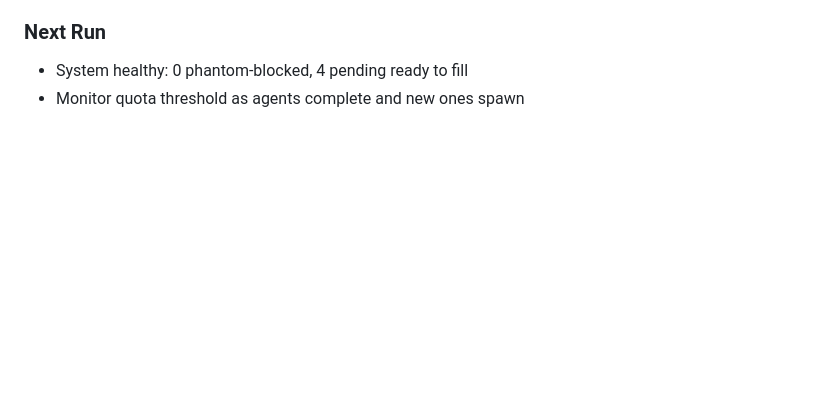
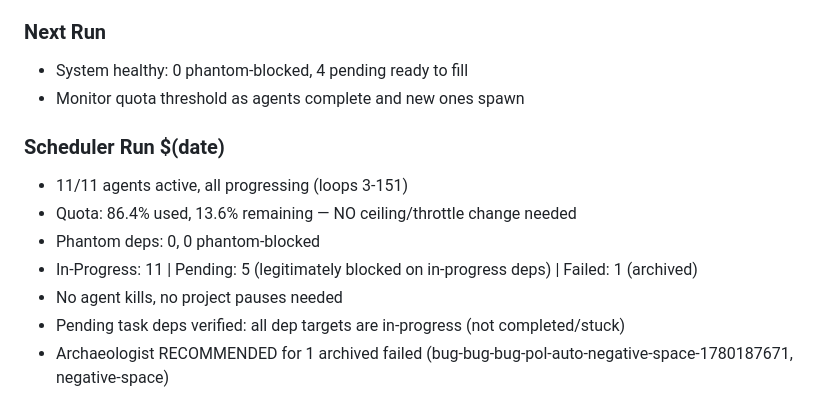
Before and after one commit to shrimplabs/shrimphub, a Markdown page: data/SCHEDULER_LOG.md, the part around the change. GitHub-like rendering; blank space fills up the shorter version.

Commit message:
Refactor: update plan for swarm-controller

```diff
--- a/data/SCHEDULER_LOG.md
+++ b/data/SCHEDULER_LOG.md
@@ -115,3 +115,11 @@
 ### Next Run
 - System healthy: 0 phantom-blocked, 4 pending ready to fill
 - Monitor quota threshold as agents complete and new ones spawn
+### Scheduler Run $(date)
+- 11/11 agents active, all progressing (loops 3-151)
+- Quota: 86.4% used, 13.6% remaining — NO ceiling/throttle change needed
+- Phantom deps: 0, 0 phantom-blocked
+- In-Progress: 11 | Pending: 5 (legitimately blocked on in-progress deps) | Failed: 1 (archived)
+- No agent kills, no project pauses needed
+- Pending task deps verified: all dep targets are in-progress (not completed/stuck)
+- Archaeologist RECOMMENDED for 1 archived failed (bug-bug-bug-pol-auto-negative-space-1780187671, negative-space)
```
